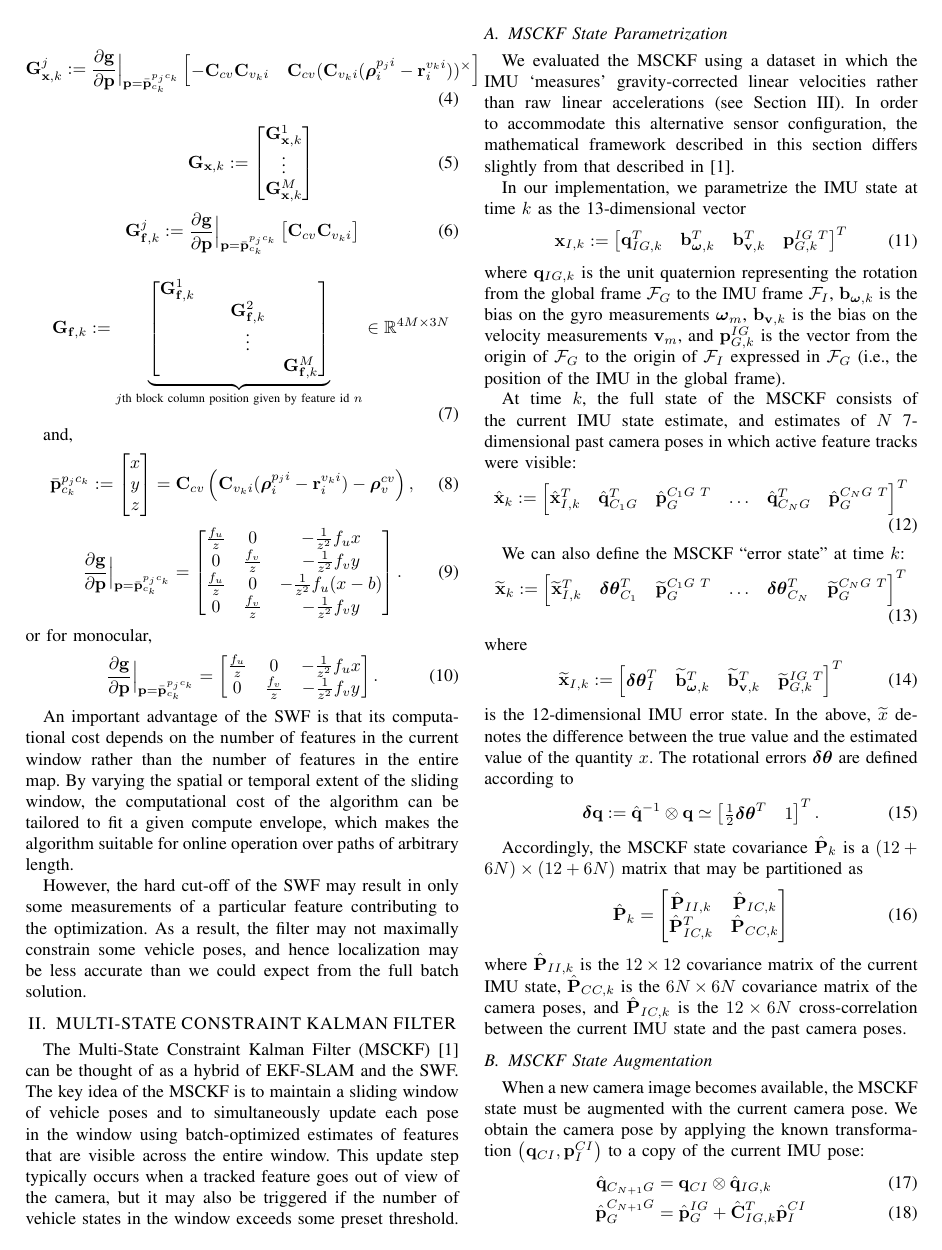
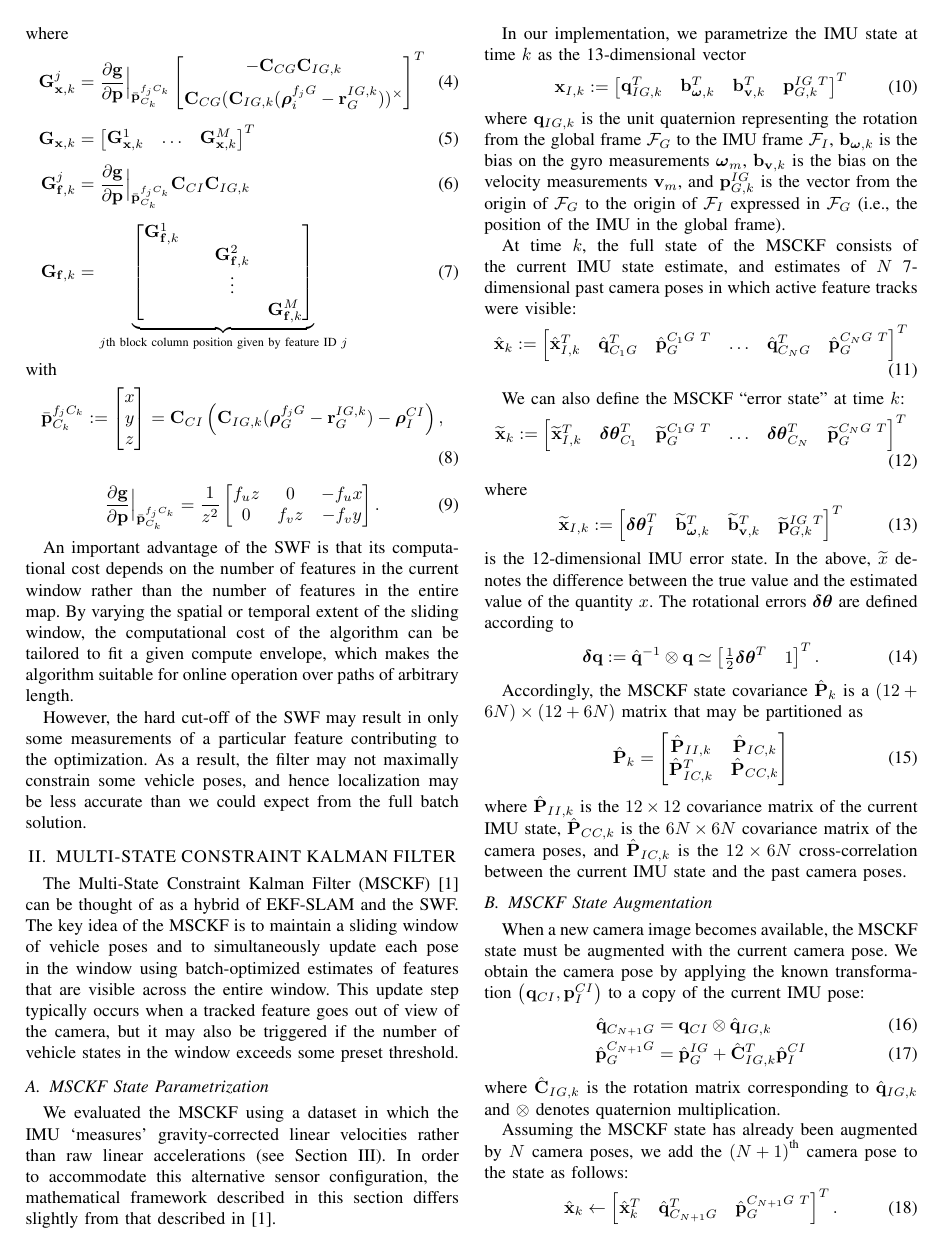
Before and after one commit to valentinp/aer1513project, a LaTeX paper (Report/project_report.tex): page 2 of 5. Compiled offline with pdfLaTeX.

Commit message:
Cleaned up the SWF notation

```diff
--- a/Report/project_report.tex
+++ b/Report/project_report.tex
@@ -118,11 +117,9 @@ By locking in past poses, the EKF-SLAM formulation condemns itself to sub-optima
 \subsection{Sliding Window Filter (SWF)} \label{subsec:slidingwindow}
 In contrast to EKF-SLAM, the aim of the Sliding Window Filter (SWF) is not to construct a globally consistent map, but rather to estimate a vehicle's motion by optimizing a sliding window of vehicle poses and feature positions.
 The optimization problem in the SWF is typically solved as a non-linear least squares problem using Gauss-Newton optimization or some other algorithm.
-
 \begin{equation}
 (\Vec H^T \Vec T ^{-1} \Vec H ) \delta \Vec{x}^*  = - \Vec{H}^T\Vec{T}^{-1}\Vec{e}(\bar{\Vec{x}})
 \end{equation}
-
 \begin{equation}
-\delta\Vec{x} := \bbm \delta \Vec x_0 \\ \vdots \\ \delta \Vec x_K \\ \delta \Vec f_1 \\ \vdots \\ \delta \Vec f_N\ebm,
+\delta\Vec{x} := \bbm \delta \Vec x_0 & \hdots & \delta \Vec x_K & \delta \Vec f_1 & \hdots & \delta \Vec f_N\ebm ^T,
 \end{equation}
@@ -137,33 +135,25 @@ where $N$ is the number of unique features observed in the window and
   & & & -\Vec H_{\Vec x, K} & \Vec 1 & \\
  & & & & -\Vec G_{\Vec x, K} &  -\Vec G_{\Vec f, K}   \\
 \end{array}\right],
-\end{equation},
-
+\end{equation}
+where
+\begin{align}
+\Vec G_{\Vec{x}, k}^j &= \pd{\Vec g}{ \Vec p}\Bigr|_{\bar{\Vec p}_{C_k}^{f_j C_k}}
+    \bbm -\Vec C_{CG} \Vec C_{IG,k} \\[0.5em] \Vec C_{CG} (\Vec C_{IG,k} (\boldsymbol{\rho}_i^{f_j G} - \Vec r_G^{IG,k} ) )^\times  \ebm ^T
+\\[0.5em]
+\Vec G_{\Vec x, k} &= \bbm \Vec G_{\Vec x, k}^1 & \hdots & \Vec G_{\Vec x, k}^M \ebm ^T
+\\[0.5em]
+\Vec G_{\Vec f, k}^j &= \pd{\Vec g}{ \Vec p}\Bigr|_{\bar{\Vec p}_{C_k}^{f_j C_k}} \Vec C_{CI} \Vec C_{IG,k}
+\\[0.5em]
+\Vec G_{\Vec f, k} &= \underbrace{\bbm \Vec G_{\Vec f, k}^1 & & \\ & & \Vec G_{\Vec f, k}^2 & \\ & & \vdots &  \\ & & & \Vec G_{\Vec f, k}^M \ebm}_{\text{$j$th block column position given by feature ID $j$}}
+\end{align}
+with
 \begin{equation}
-\Vec G_{\Vec{x}, k}^j := \pd{\Vec g}{ \Vec p}\Bigr|_{\Vec p = \bar{\Vec p}_{c_k}^{p_j c_k}} \bbm -\Vec C_{cv} \Vec C_{v_k i} & \Vec C_{cv} (\Vec C_{v_k i} (\boldsymbol{\rho}_i^{p_j i} - \Vec r_i^{v_k i} ) )^\times  \ebm\end{equation}
-
-\begin{equation}
-\quad \Vec G_{\Vec x, k} := \bbm \Vec G_{\Vec x, k}^1 \\ \vdots \\ \Vec G_{\Vec x, k}^M \ebm
+\bar{\Vec p}_{C_k}^{f_j C_k} := \bbm x \\ y \\ z \ebm = \Vec C_{CI} \left( \Vec C_{IG,k} (\boldsymbol{\rho}_G^{f_j G} - \Vec r_G^{IG,k} )   - \boldsymbol \rho_I^{CI} \right),
 \end{equation}
 
 \begin{equation}
-\Vec G_{\Vec f, k}^j := \pd{\Vec g}{ \Vec p}\Bigr|_{\Vec p = \bar{\Vec p}_{c_k}^{p_j c_k}} \bbm \Vec C_{cv} \Vec C_{v_k i}\ebm\end{equation}
-
-\begin{equation}
-\quad \Vec G_{\Vec f, k} := \underbrace{\bbm \Vec G_{\Vec f, k}^1 & & \\ & & \Vec G_{\Vec f, k}^2 & \\ & & \vdots &  \\ & & & \Vec G_{\Vec f, k}^M \ebm}_{\text{$j$th block column position given by feature id $n$}} \in \Real^{4M \times 3N}
-\end{equation}
-
-and,
-\begin{equation}
-\bar{\Vec p}_{c_k}^{p_j c_k} := \bbm x \\ y \\ z \ebm = \Vec C_{cv} \left( \Vec C_{v_k i} (\boldsymbol{\rho}_i^{p_j i} - \Vec r_i^{v_k i} )   - \boldsymbol \rho_v^{cv} \right),
-\end{equation}
-
-\begin{equation}
-\pd{\Vec g}{ \Vec p}\Bigr|_{\Vec p = \bar{\Vec p}_{c_k}^{p_j c_k}} = \bbm \frac{f_u}{z} & 0 & -\frac{1}{z^2} f_u x \\  0 & \frac{f_v}{z} & -\frac{1}{z^2} f_v y  \\ \frac{f_u}{z} & 0 & -\frac{1}{z^2} f_u (x-b) \\  0 & \frac{f_v}{z} & -\frac{1}{z^2} f_v y\ebm.
-\end{equation}
-or for monocular,
-\begin{equation}
-\pd{\Vec g}{ \Vec p}\Bigr|_{\Vec p = \bar{\Vec p}_{c_k}^{p_j c_k}} = \bbm \frac{f_u}{z} & 0 & -\frac{1}{z^2} f_u x \\  0 & \frac{f_v}{z} & -\frac{1}{z^2} f_v y \ebm.
+\pd{\Vec g}{ \Vec p}\Bigr|_{\bar{\Vec p}_{C_k}^{f_j C_k}} = \frac{1}{z^2} \bbm f_u z & 0 & - f_u x \\  0 & f_v z & -f_v y \ebm.
 \end{equation}
 
 
```
Also changed, not shown: Report/project_report.pdf, Report/project_report.tex (14 more changed lines).
